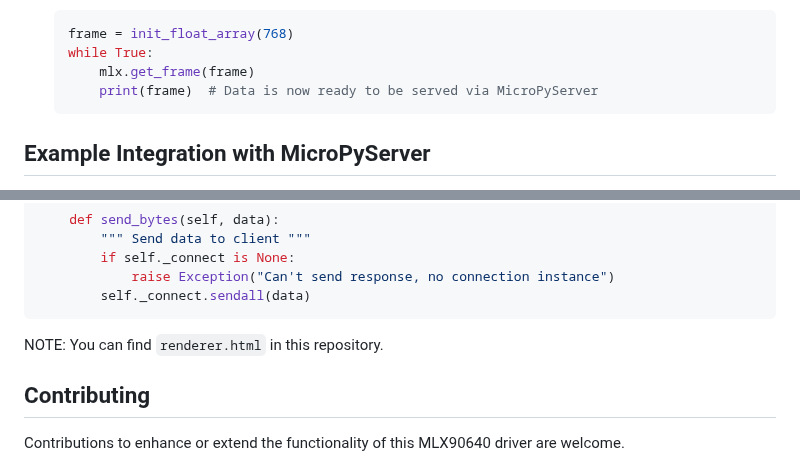
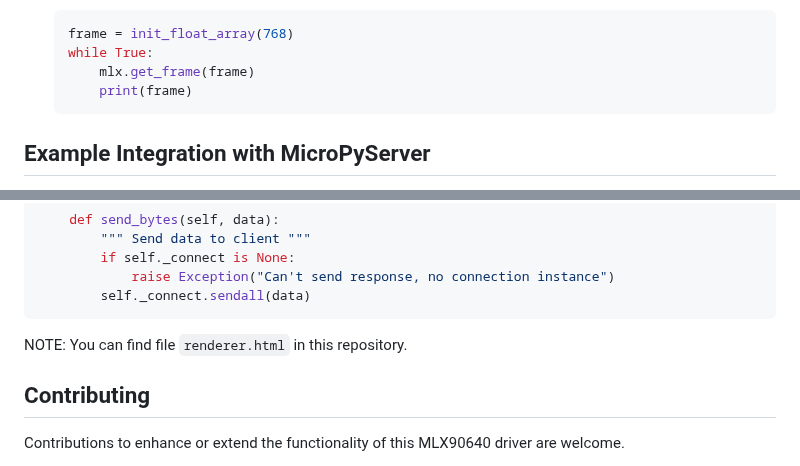
Before and after one commit to michael-sulyak/micropython-mlx90640, a Markdown page: README.md, 2 parts joined by grey strips. GitHub-like rendering.

````diff
--- a/README.md
+++ b/README.md
@@ -33,7 +33,7 @@ To use the MLX90640 driver with MicroPyServer, follow these steps:
     frame = init_float_array(768)
     while True:
         mlx.get_frame(frame)
-        print(frame)  # Data is now ready to be served via MicroPyServer
+        print(frame)
     ```
 
 ## Example Integration with MicroPyServer
@@ -91,7 +91,7 @@ camera_server.run()
         self._connect.sendall(data)
 ```
 
-NOTE: You can find `renderer.html` in this repository.
+NOTE: You can find file `renderer.html` in this repository.
 
 ## Contributing
 
````
